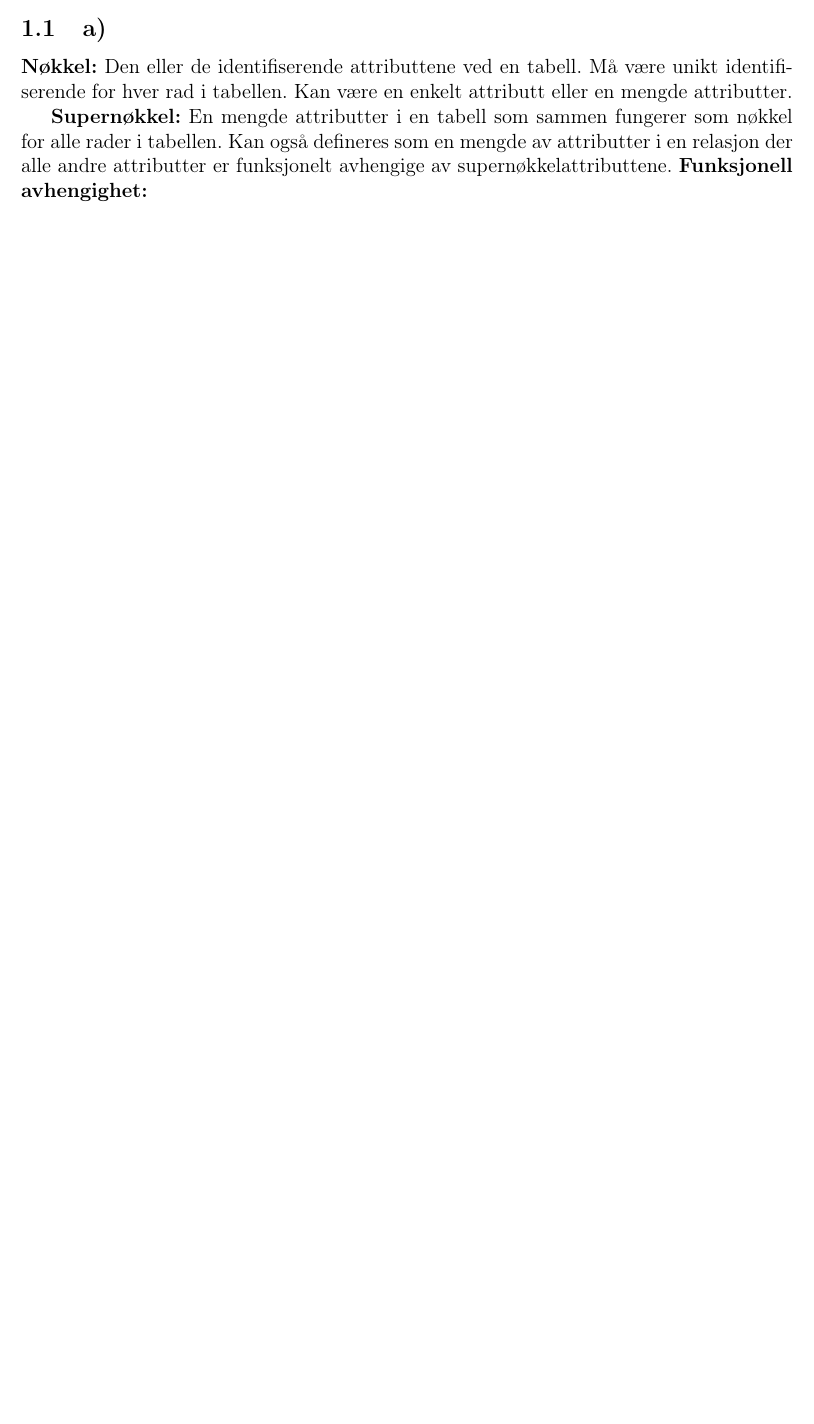
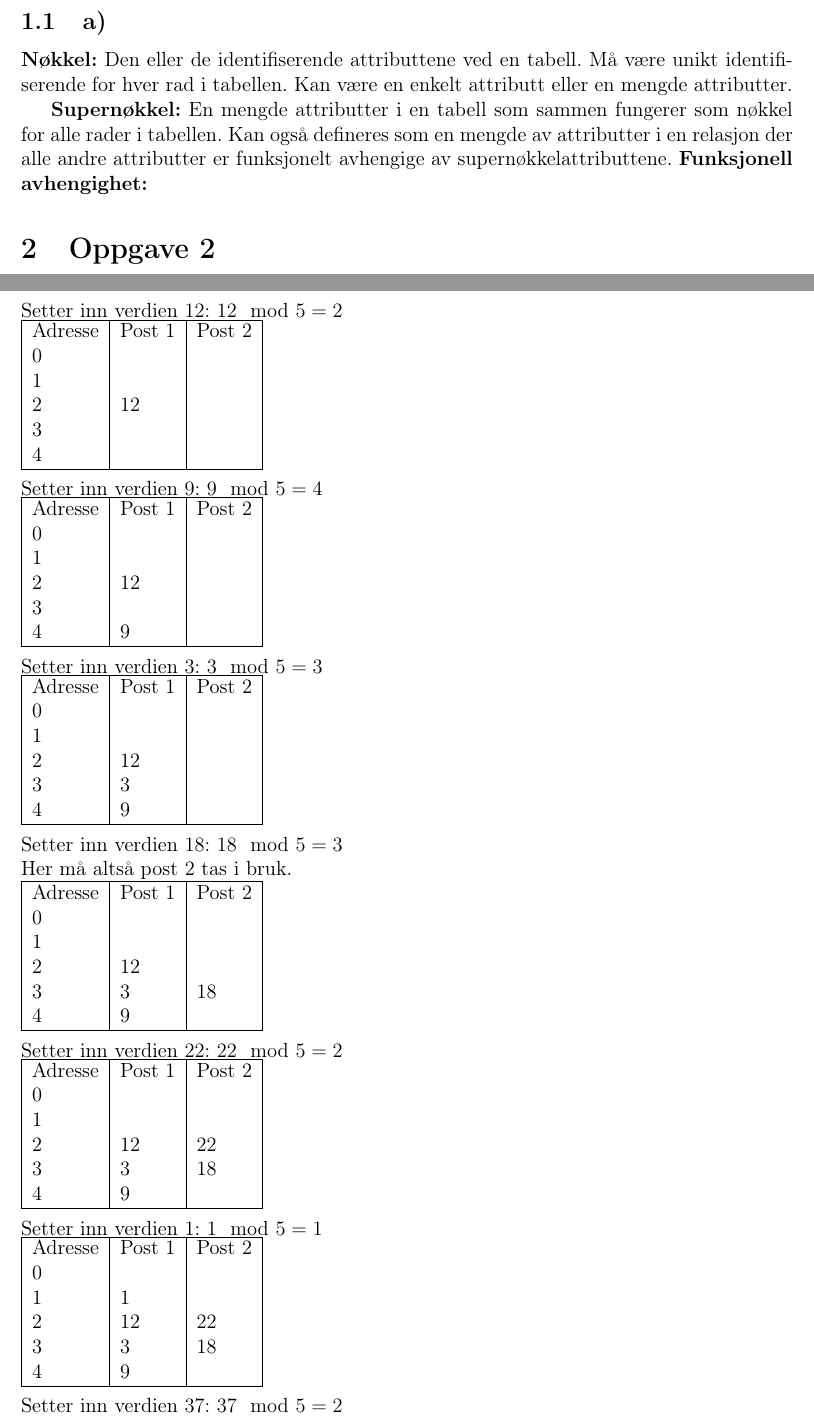
Before and after one commit to oyvindrobertsen/TDT4145, a LaTeX document (Oving4/report.tex): part of page 3 of 3 before the commit and two parts of pages 3 and 4 of 5 after it, the two joined at a grey line, cut so that both start at the same text, the shorter picture padded with empty space. Compiled offline with pdfLaTeX.

Commit message:
opg3. correct?

```diff
--- a/Oving4/report.tex
+++ b/Oving4/report.tex
@@ -22,3 +22,83 @@
 \textbf{Supernøkkel:} En mengde attributter i en tabell som sammen fungerer som nøkkel for alle rader i tabellen. Kan også defineres som en mengde av attributter i en relasjon der alle andre attributter er funksjonelt avhengige av supernøkkelattributtene.
 \textbf{Funksjonell avhengighet:}
 
+\section{Oppgave 2}
+
+\newpage
+\section{Oppgave 3}
+~\\
+Setter inn verdien $12$: $12 \mod 5 = 2$\\
+\begin{tabular}{|l|l|l|}
+    \hline
+    Adresse & Post 1 & Post 2 \\
+    0       & ~      & ~      \\
+    1       & ~      & ~      \\
+    2       & 12     & ~      \\
+    3       & ~      & ~      \\
+    4       & ~      & ~      \\ \hline
+\end{tabular}
+
+~\\
+Setter inn verdien $9$: $9 \mod 5 = 4$\\
+\begin{tabular}{|l|l|l|}
+    \hline
+    Adresse & Post 1 & Post 2 \\
+    0       & ~      & ~      \\
+    1       & ~      & ~      \\
+    2       & 12     & ~      \\
+    3       & ~      & ~      \\
+    4       & 9      & ~      \\ \hline
+\end{tabular}
+
+~\\
+Setter inn verdien $3$: $3 \mod 5 = 3$\\
+\begin{tabular}{|l|l|l|}
+    \hline
+    Adresse & Post 1 & Post 2 \\
+    0       & ~      & ~      \\
+    1       & ~      & ~      \\
+    2       & 12     & ~      \\
+    3       & 3      & ~      \\
+    4       & 9      & ~      \\ \hline
+\end{tabular}
+
+~\\
+Setter inn verdien $18$: $18 \mod 5 = 3$\\
+Her må altså post 2 tas i bruk.\\
+\begin{tabular}{|l|l|l|}
+    \hline
+    Adresse & Post 1 & Post 2 \\
+    0       & ~      & ~      \\
+    1       & ~      & ~      \\
+    2       & 12     & ~      \\
+    3       & 3      & 18      \\
+    4       & 9      & ~      \\ \hline
+\end{tabular}
+
+~\\
+Setter inn verdien $22$: $22 \mod 5 = 2$\\
+\begin{tabular}{|l|l|l|}
+    \hline
+    Adresse & Post 1 & Post 2 \\
+    0       & ~      & ~      \\
+    1       & ~      & ~      \\
+    2       & 12     & 22     \\
+    3       & 3      & 18     \\
+    4       & 9      & ~      \\ \hline
+\end{tabular}
+
+~\\
+Setter inn verdien $1$: $1 \mod 5 = 1$\\
+\begin{tabular}{|l|l|l|}
+    \hline
+    Adresse & Post 1 & Post 2 \\
+    0       & ~      & ~      \\
+    1       & 1      & ~      \\
+    2       & 12     & 22     \\
+    3       & 3      & 18     \\
+    4       & 9      & ~      \\ \hline
+\end{tabular}
+
+~\\
+Setter inn verdien $37$: $37 \mod 5 = 2$\\
+Det finnes ingen ledig post for verdien.\\
```
Also changed, not shown: Oving4/report.tex (61 more changed lines).
